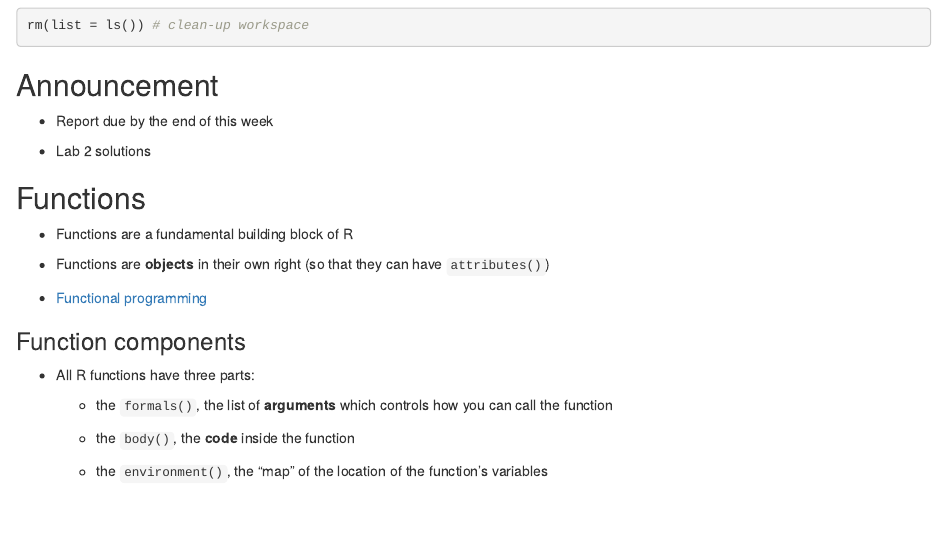
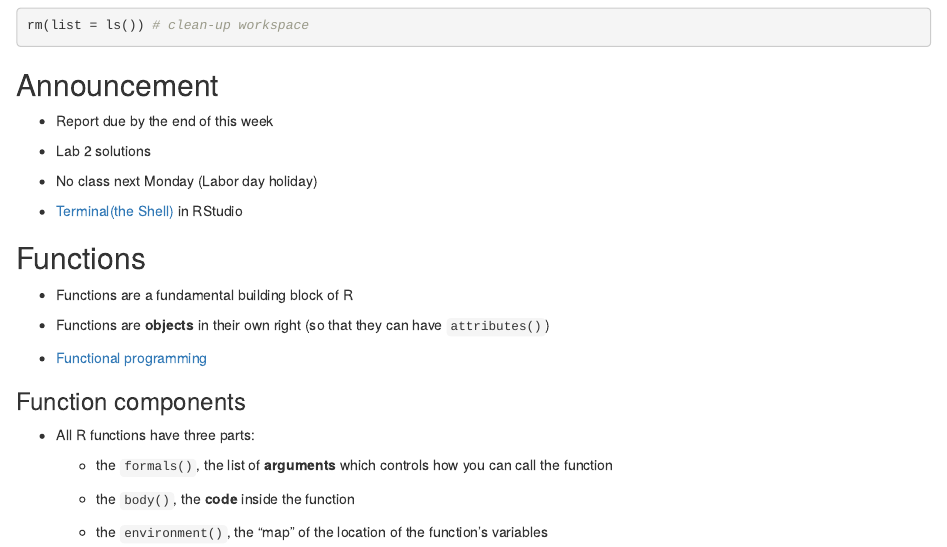
Before and after one commit to tulane-math7360/tulane-math7360.github.io, an R Markdown document (slides/06-Functions/Functions.Rmd): the page in a window 1100 px wide, from 520 px down. The pictures show the output file slides/06-Functions/Functions.html that the author committed with the source, opened offline.

Commit message:
update lecture slides on Functions

```diff
--- a/slides/06-Functions/Functions.Rmd
+++ b/slides/06-Functions/Functions.Rmd
@@ -19,6 +19,10 @@ rm(list = ls()) # clean-up workspace
  - Report due by the end of this week
 
  - Lab 2 solutions
+
+ - No class next Monday (Labor day holiday)
+
+ - [Terminal(the Shell)](https://happygitwithr.com/shell.html#shell) in RStudio
 
 ## Functions
 
```
Also changed, not shown: slides/06-Functions/Functions.html.
